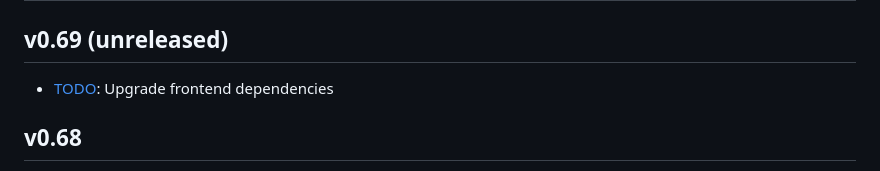
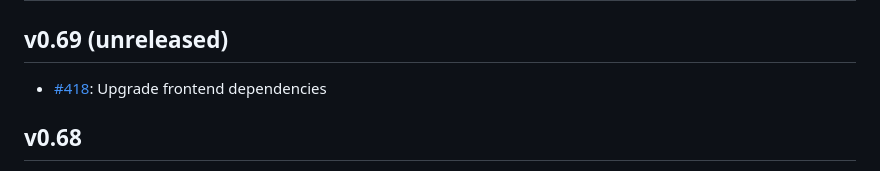
Before and after one commit to awslabs/amazon-s3-find-and-forget, a Markdown page: CHANGELOG.md, the part around the change. Drawn GitHub-style.

Commit message:
Update changelog

```diff
--- a/CHANGELOG.md
+++ b/CHANGELOG.md
@@ -2,7 +2,7 @@
 
 ## v0.69 (unreleased)
 
-- [TODO](https://github.com/awslabs/amazon-s3-find-and-forget/issues/TODO):
+- [#418](https://github.com/awslabs/amazon-s3-find-and-forget/issues/418):
   Upgrade frontend dependencies
 
 ## v0.68
```
